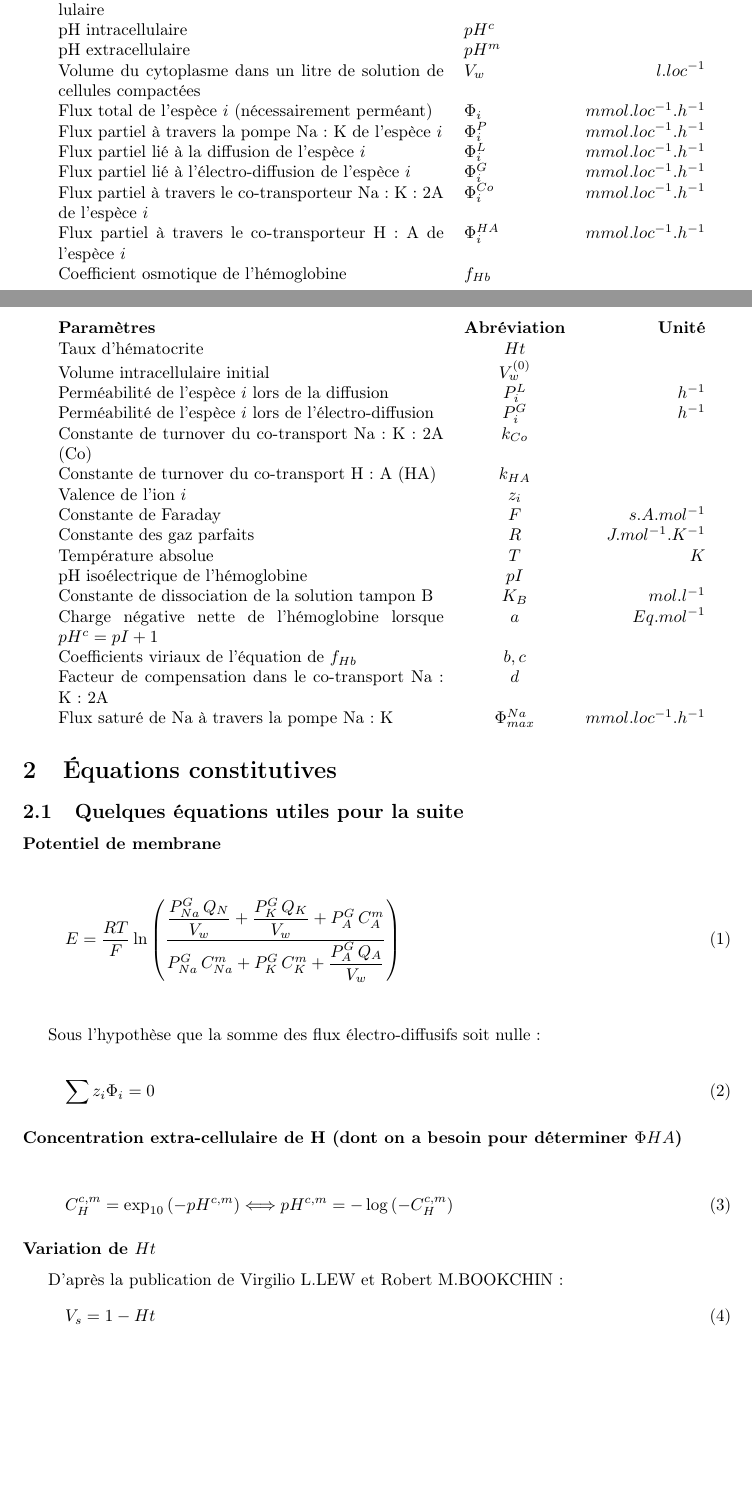
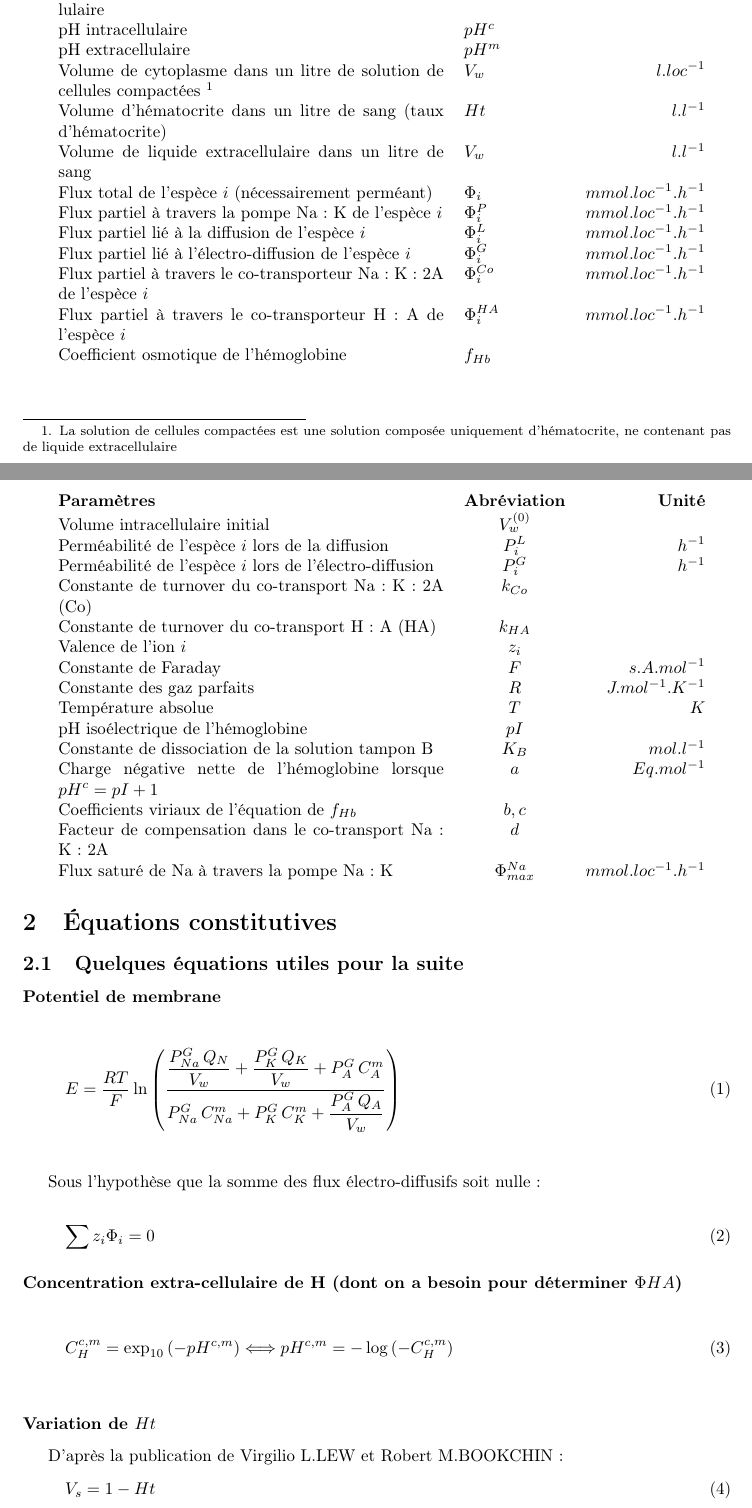
Before and after one commit to Le0Meyer/Red_Blood_Cell, a LaTeX document (rapport-alternatif.tex): two parts of pages 2 and 3 of 7, joined at a grey line, cut so that both start at the same text, the shorter picture padded with empty space. Compiled offline with pdfLaTeX.

Commit message:
Update rapport-alternatif.tex

```diff
--- a/rapport-alternatif.tex
+++ b/rapport-alternatif.tex
@@ -81,7 +81,9 @@ Concentration de l'espèce $i$ dans le cytoplasme                           & $C
 Concentration de l'espèce $i$ dans le milieu extracellulaire               & $C_{i}^{m}$              & $mmol.l^{-1}$       \\
 pH intracellulaire                                                     & $pH^c$                                         \\
 pH extracellulaire                                                     & $pH^m$                                         \\
-Volume du cytoplasme dans un litre de solution de cellules compactées & $V_w$                    & $l.loc^{-1}$        \\
+Volume de cytoplasme dans un litre de solution de cellules compactées \footnotemark[1]	& $V_w$ 			 & $l.loc^{-1}$      \\
+Volume d'hématocrite dans un litre de sang (taux d'hématocrite)             & $Ht$          & $l.l^{-1}$                   \\
+Volume de liquide extracellulaire dans un litre de sang                     & $V_w$                    & $l.l^{-1}$        \\
 Flux total de l'espèce $i$ (nécessairement perméant)                       & $\Phi_i$                 & $mmol.loc^{-1}.h^{-1}$\\
 Flux partiel à travers la pompe Na: K de l'espèce $i$                      & $\Phi_{i}^{P}$           & $mmol.loc^{-1}.h^{-1}$\\
 Flux partiel lié à la diffusion de l'espèce $i$                             & $\Phi_{i}^{L}$           & $mmol.loc^{-1}.h^{-1}$\\
@@ -90,14 +92,17 @@ Flux partiel à travers le co-transporteur Na: K: 2A de l'espèce $i$         &
 Flux partiel à travers le co-transporteur H: A de l'espèce $i$              & $\Phi_{i}^{HA}$          & $mmol.loc^{-1}.h^{-1}$\\
 Coefficient osmotique de l'hémoglobine                                 & $f_{Hb}$                                       \\
 
-\end{tabular}
+\end{tabular}\\
+\\
+\\
+
+\footnotetext[1]{La solution de cellules compactées est une solution composée uniquement d'hématocrite, ne contenant pas de liquide extracellulaire}
 
 
 
 \begin{tabular}{p{8cm}cr}
 
 \textbf{Paramètres}                                             & \textbf{Abréviation}     & \textbf{Unité}      \\
-Taux d'hématocrite                                             & $Ht$                                           \\
 Volume intracellulaire initial                                 & $V_{w}^{\left(0\right)}$                       \\
 Perméabilité de l'espèce $i$ lors de la diffusion                  & $P_{i}^{L}$              & $h^{-1}$            \\
 Perméabilité de l'espèce $i$ lors de l'électro-diffusion            & $P_{i}^{G}$              & $h^{-1}$            \\
@@ -136,7 +141,7 @@ Sous l'hypothèse que la somme des flux électro-diffusifs soit nulle :
 \subsubsection*{Concentration extra-cellulaire de H (dont on a besoin pour déterminer $\Phi{HA}$)}
 \begin{equation}
 {C_{H}^{c,m}=\exp_{10}{\left(-pH^{c,m}\right)}}\Longleftrightarrow{pH^{c,m}=-\log{\left(-C_{H}^{c,m}\right)}}
-\end{equation}
+\end{equation}\label{eq:pH}
 
 \subsubsection*{Variation de $Ht$}
 D'après la publication de Virgilio L.LEW et Robert M.BOOKCHIN :
```
